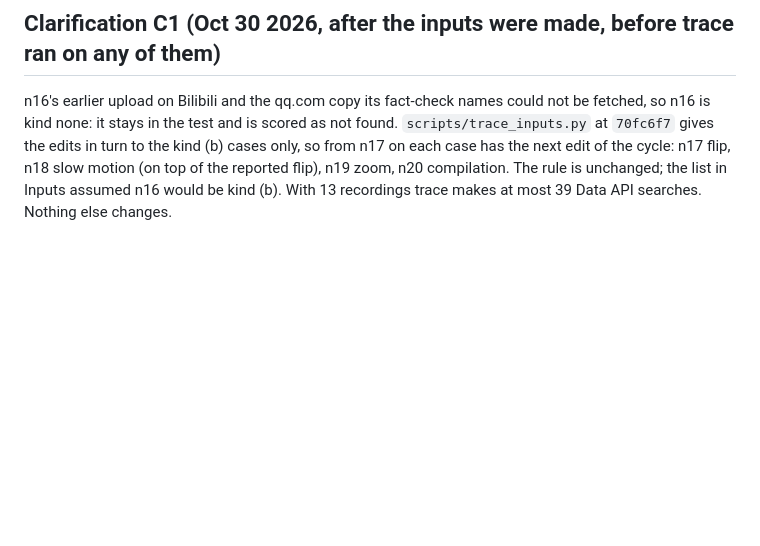
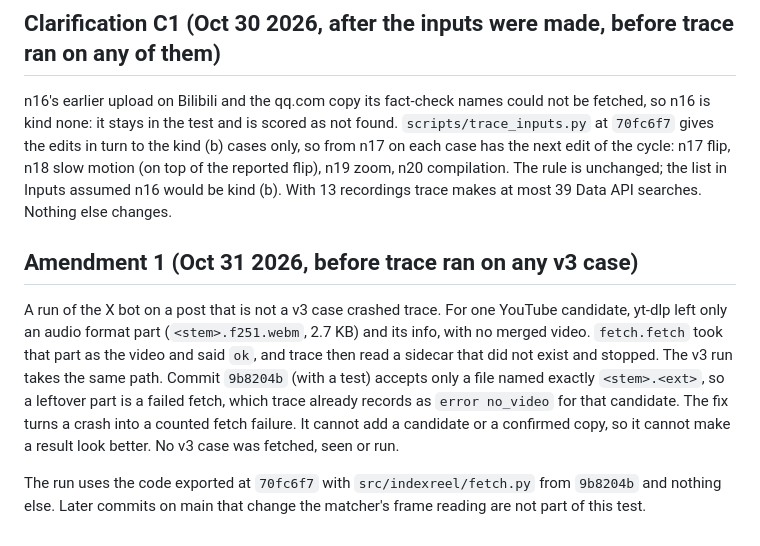
Before and after one commit to mohiddin7/IndexReel, a Markdown page: eval/trace-v3.md, the part around the change. GitHub-like rendering; blank space fills up the shorter version.

Commit message:
Trace v3 Amendment 1: a leftover format part crashed trace in a bot run on a post outside v3; the run uses the 70fc6f7 export with fetch.py from 9b8204b only, written before trace ran on any v3 case

```diff
--- a/eval/trace-v3.md
+++ b/eval/trace-v3.md
@@ -98,3 +98,9 @@ As in v2, plus `enough_copies`, `date_check`, the number of `possible_source` le
 ## Clarification C1 (Oct 30 2026, after the inputs were made, before trace ran on any of them)
 
 n16's earlier upload on Bilibili and the qq.com copy its fact-check names could not be fetched, so n16 is kind none: it stays in the test and is scored as not found. `scripts/trace_inputs.py` at `70fc6f7` gives the edits in turn to the kind (b) cases only, so from n17 on each case has the next edit of the cycle: n17 flip, n18 slow motion (on top of the reported flip), n19 zoom, n20 compilation. The rule is unchanged; the list in Inputs assumed n16 would be kind (b). With 13 recordings trace makes at most 39 Data API searches. Nothing else changes.
+
+## Amendment 1 (Oct 31 2026, before trace ran on any v3 case)
+
+A run of the X bot on a post that is not a v3 case crashed trace. For one YouTube candidate, yt-dlp left only an audio format part (`<stem>.f251.webm`, 2.7 KB) and its info, with no merged video. `fetch.fetch` took that part as the video and said `ok`, and trace then read a sidecar that did not exist and stopped. The v3 run takes the same path. Commit `9b8204b` (with a test) accepts only a file named exactly `<stem>.<ext>`, so a leftover part is a failed fetch, which trace already records as `error no_video` for that candidate. The fix turns a crash into a counted fetch failure. It cannot add a candidate or a confirmed copy, so it cannot make a result look better. No v3 case was fetched, seen or run.
+
+The run uses the code exported at `70fc6f7` with `src/indexreel/fetch.py` from `9b8204b` and nothing else. Later commits on main that change the matcher's frame reading are not part of this test.
```
